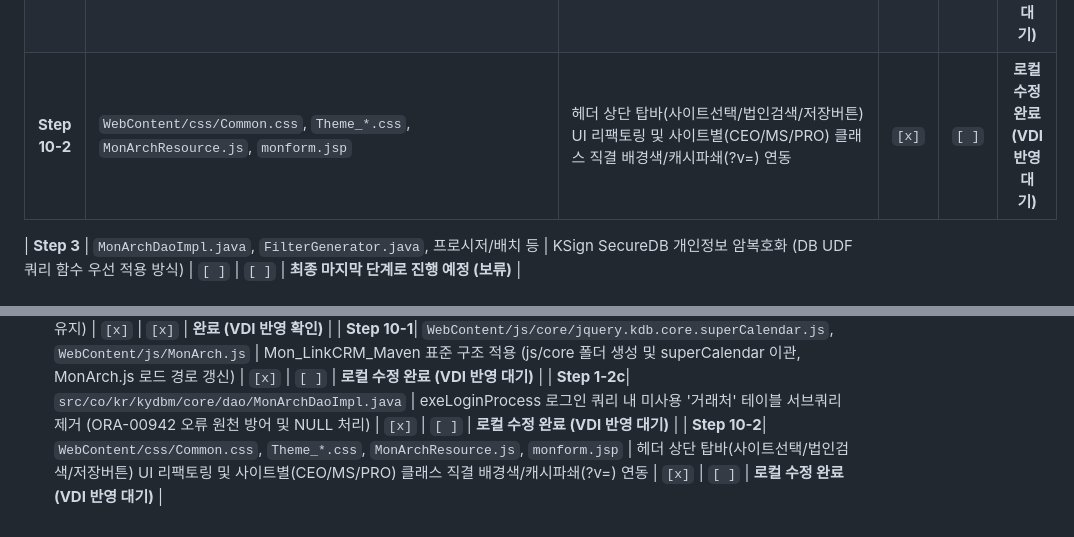
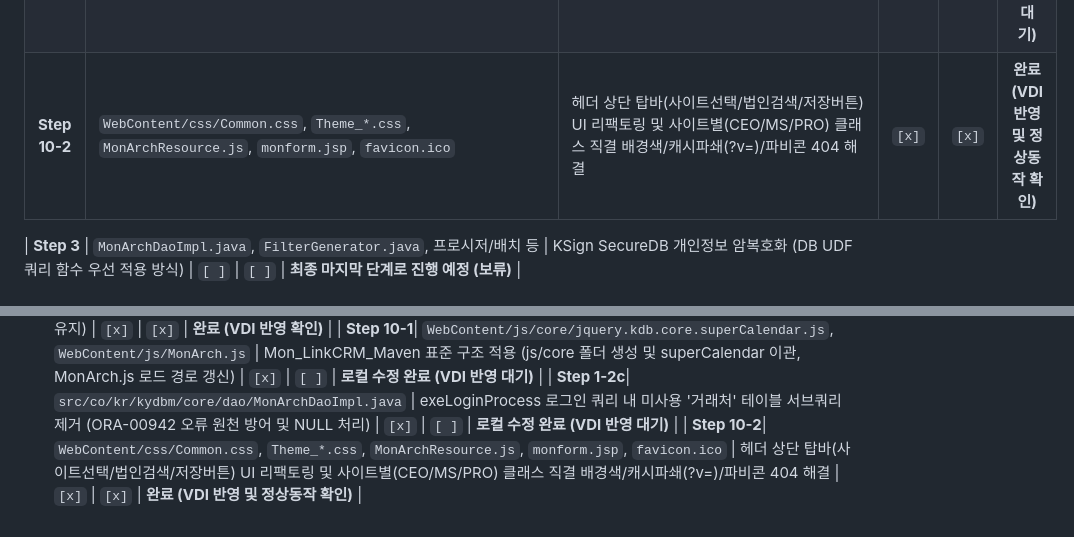
Before and after one commit to iskar79/SERICEO_CRM, a Markdown page: CHANGELOG_KHMA.md, 2 parts joined by grey strips. Rendered like a GitHub page.

Commit message:
20261106 khma : Step 10-2 VDI 반영 및 정상구동 검증 완료

```diff
--- a/CHANGELOG_KHMA.md
+++ b/CHANGELOG_KHMA.md
@@ -75,7 +75,7 @@
 | **Step 9** | `WebContent/js/jquery.kdb.superContaner.js` | 그리드 컬럼 마스킹 엔진 구현 (`colModel`의 `mask: "name"`, `"phone"`, `"email"` 등 속성 연동, 마우스 오버 `title` 툴팁 원본 데이터 유지) | `[x]` | `[x]` | **완료 (VDI 반영 확인)** |
 | **Step 10-1**| `WebContent/js/core/jquery.kdb.core.superCalendar.js`, `WebContent/js/MonArch.js` | Mon_LinkCRM_Maven 표준 구조 적용 (js/core 폴더 생성 및 superCalendar 이관, MonArch.js 로드 경로 갱신) | `[x]` | `[ ]` | **로컬 수정 완료 (VDI 반영 대기)** |
 | **Step 1-2c**| `src/co/kr/kydbm/core/dao/MonArchDaoImpl.java` | exeLoginProcess 로그인 쿼리 내 미사용 '거래처' 테이블 서브쿼리 제거 (ORA-00942 오류 원천 방어 및 NULL 처리) | `[x]` | `[ ]` | **로컬 수정 완료 (VDI 반영 대기)** |
-| **Step 10-2**| `WebContent/css/Common.css`, `Theme_*.css`, `MonArchResource.js`, `monform.jsp` | 헤더 상단 탑바(사이트선택/법인검색/저장버튼) UI 리팩토링 및 사이트별(CEO/MS/PRO) 클래스 직결 배경색/캐시파쇄(?v=) 연동 | `[x]` | `[ ]` | **로컬 수정 완료 (VDI 반영 대기)** |
+| **Step 10-2**| `WebContent/css/Common.css`, `Theme_*.css`, `MonArchResource.js`, `monform.jsp`, `favicon.ico` | 헤더 상단 탑바(사이트선택/법인검색/저장버튼) UI 리팩토링 및 사이트별(CEO/MS/PRO) 클래스 직결 배경색/캐시파쇄(?v=)/파비콘 404 해결 | `[x]` | `[x]` | **완료 (VDI 반영 및 정상동작 확인)** |
 
 | **Step 3** | `MonArchDaoImpl.java`, `FilterGenerator.java`, 프로시저/배치 등 | KSign SecureDB 개인정보 암복호화 (DB UDF 쿼리 함수 우선 적용 방식) | `[ ]` | `[ ]` | **최종 마지막 단계로 진행 예정 (보류)** |
 
@@ -128,4 +128,4 @@
 | **Step 9** | `WebContent/js/jquery.kdb.superContaner.js` | 그리드 컬럼 마스킹 엔진 구현 (`colModel`의 `mask: "name"`, `"phone"`, `"email"` 등 속성 연동, 마우스 오버 `title` 툴팁 원본 데이터 유지) | `[x]` | `[x]` | **완료 (VDI 반영 확인)** |
 | **Step 10-1**| `WebContent/js/core/jquery.kdb.core.superCalendar.js`, `WebContent/js/MonArch.js` | Mon_LinkCRM_Maven 표준 구조 적용 (js/core 폴더 생성 및 superCalendar 이관, MonArch.js 로드 경로 갱신) | `[x]` | `[ ]` | **로컬 수정 완료 (VDI 반영 대기)** |
 | **Step 1-2c**| `src/co/kr/kydbm/core/dao/MonArchDaoImpl.java` | exeLoginProcess 로그인 쿼리 내 미사용 '거래처' 테이블 서브쿼리 제거 (ORA-00942 오류 원천 방어 및 NULL 처리) | `[x]` | `[ ]` | **로컬 수정 완료 (VDI 반영 대기)** |
-| **Step 10-2**| `WebContent/css/Common.css`, `Theme_*.css`, `MonArchResource.js`, `monform.jsp` | 헤더 상단 탑바(사이트선택/법인검색/저장버튼) UI 리팩토링 및 사이트별(CEO/MS/PRO) 클래스 직결 배경색/캐시파쇄(?v=) 연동 | `[x]` | `[ ]` | **로컬 수정 완료 (VDI 반영 대기)** |
+| **Step 10-2**| `WebContent/css/Common.css`, `Theme_*.css`, `MonArchResource.js`, `monform.jsp`, `favicon.ico` | 헤더 상단 탑바(사이트선택/법인검색/저장버튼) UI 리팩토링 및 사이트별(CEO/MS/PRO) 클래스 직결 배경색/캐시파쇄(?v=)/파비콘 404 해결 | `[x]` | `[x]` | **완료 (VDI 반영 및 정상동작 확인)** |
```
Also changed, not shown: AGENTS.md (+2 -2 lines), HANDOVER_SYNC.md (+1 -1 lines).
